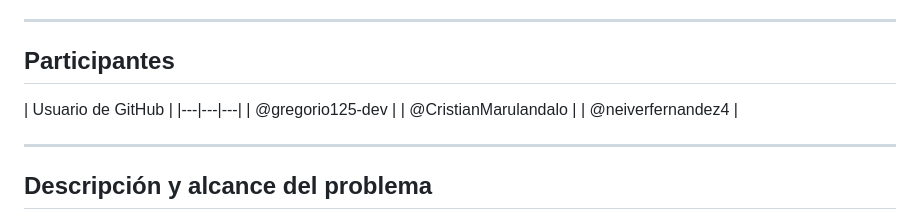
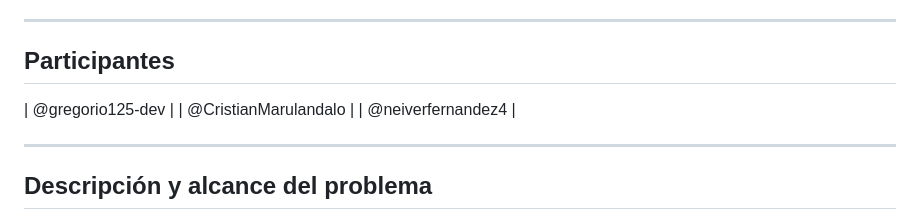
Before and after one commit to gregorio125-dev/Data-Base-Advanced, a Markdown page: README.md, the part around the change. GitHub-like rendering.

Commit message:
Pequeña actualizacion de orden visual

```diff
--- a/README.md
+++ b/README.md
@@ -6,8 +6,6 @@ Sistema para digitalizar el préstamo, devolución y control de libros en biblio
 
 ## Participantes
 
-| Usuario de GitHub |
-|---|---|---|
 | @gregorio125-dev |
 | @CristianMarulandalo |
 | @neiverfernandez4 |
```
